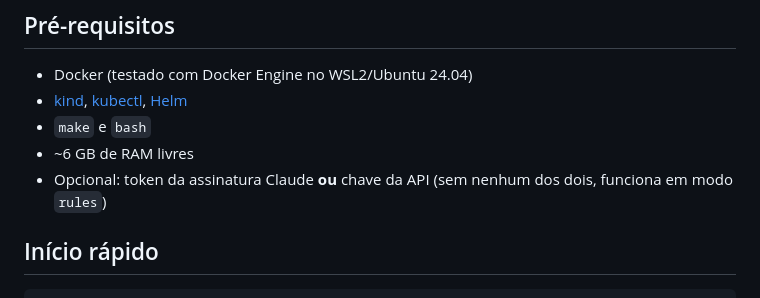
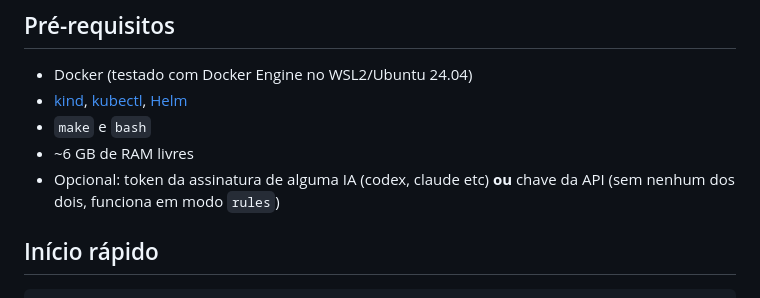
Before and after one commit to PitShalom/iaops-k8s, a Markdown page: README.md, the part around the change. GitHub-like rendering.

```diff
--- a/README.md
+++ b/README.md
@@ -44,7 +44,7 @@ Com `AIOPS_LLM_BACKEND=auto` (padrão) o agente tenta `cli`, depois `api`, depoi
 - [kind](https://kind.sigs.k8s.io/), [kubectl](https://kubernetes.io/docs/tasks/tools/), [Helm](https://helm.sh/)
 - `make` e `bash`
 - ~6 GB de RAM livres
-- Opcional: token da assinatura Claude **ou** chave da API (sem nenhum dos dois, funciona em modo `rules`)
+- Opcional: token da assinatura de alguma IA (codex, claude etc) **ou** chave da API (sem nenhum dos dois, funciona em modo `rules`)
 
 ## Início rápido
 
```
